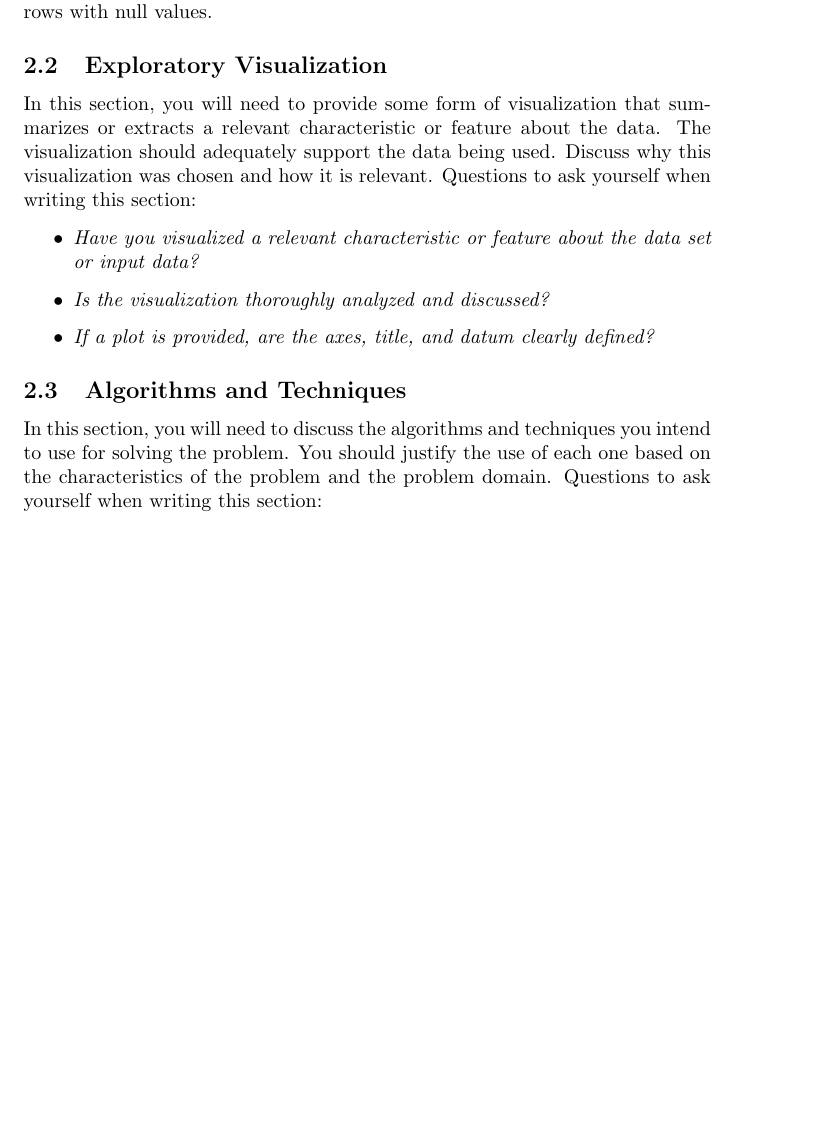
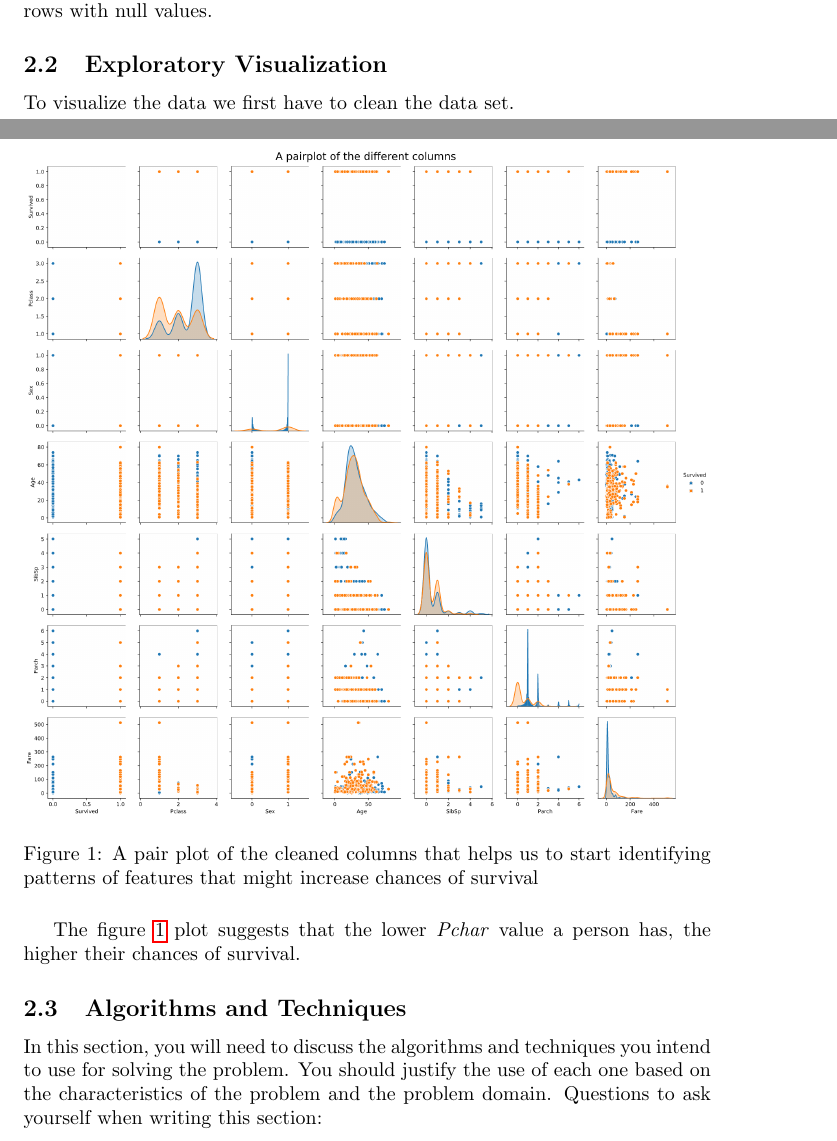
Before and after one commit to Inventrohyder/udacity-machine-capstone, a LaTeX document (Capstone Report/capstone_report.tex): part of page 4 of 9 before the commit and two parts of pages 4 and 5 of 10 after it, the two joined at a grey line, cut so that both start at the same text, the shorter picture padded with empty space. Compiled offline with pdfLaTeX.

Commit message:
docs: exploratory visualization

```diff
--- a/Capstone Report/capstone_report.tex
+++ b/Capstone Report/capstone_report.tex
@@ -3,6 +3,8 @@
 \usepackage{amsmath}
 \usepackage{hyperref}
 \usepackage{enumerate}
+\usepackage{graphicx}
+\graphicspath{ {./images/} }
 \usepackage[style=authoryear]{biblatex}
 \addbibresource{citations.bib}
 
@@ -179,22 +181,17 @@ null values.
 \subsection{Exploratory
 Visualization}\label{exploratory-visualization}
 
-In this section, you will need to provide some form of visualization
-that summarizes or extracts a relevant characteristic or feature about
-the data. The visualization should adequately support the data being
-used. Discuss why this visualization was chosen and how it is relevant.
-Questions to ask yourself when writing this section:
+To visualize the data we first have to clean the data set.
 
-\begin{itemize}
-\item
-  \emph{Have you visualized a relevant characteristic or feature about
-  the data set or input data?}
-\item
-  \emph{Is the visualization thoroughly analyzed and discussed?}
-\item
-  \emph{If a plot is provided, are the axes, title, and datum clearly
-  defined?}
-\end{itemize}
+\begin{figure}[H]
+    \includegraphics[width=\linewidth]{pairplot}
+    \caption{A pair plot of the cleaned columns that helps us to start identifying patterns
+    of features that might increase chances of survival}
+    \label{fig: pair-plot}
+\end{figure}
+
+The figure \ref{fig: pair-plot} plot suggests that the lower \emph{Pchar} value a person has,
+the higher their chances of survival.
 
 \subsection{Algorithms and
 Techniques}\label{algorithms-and-techniques}
```
Also changed, not shown: Capstone Report/capstone_report.pdf, Capstone Report/images/pairplot.png (added).
